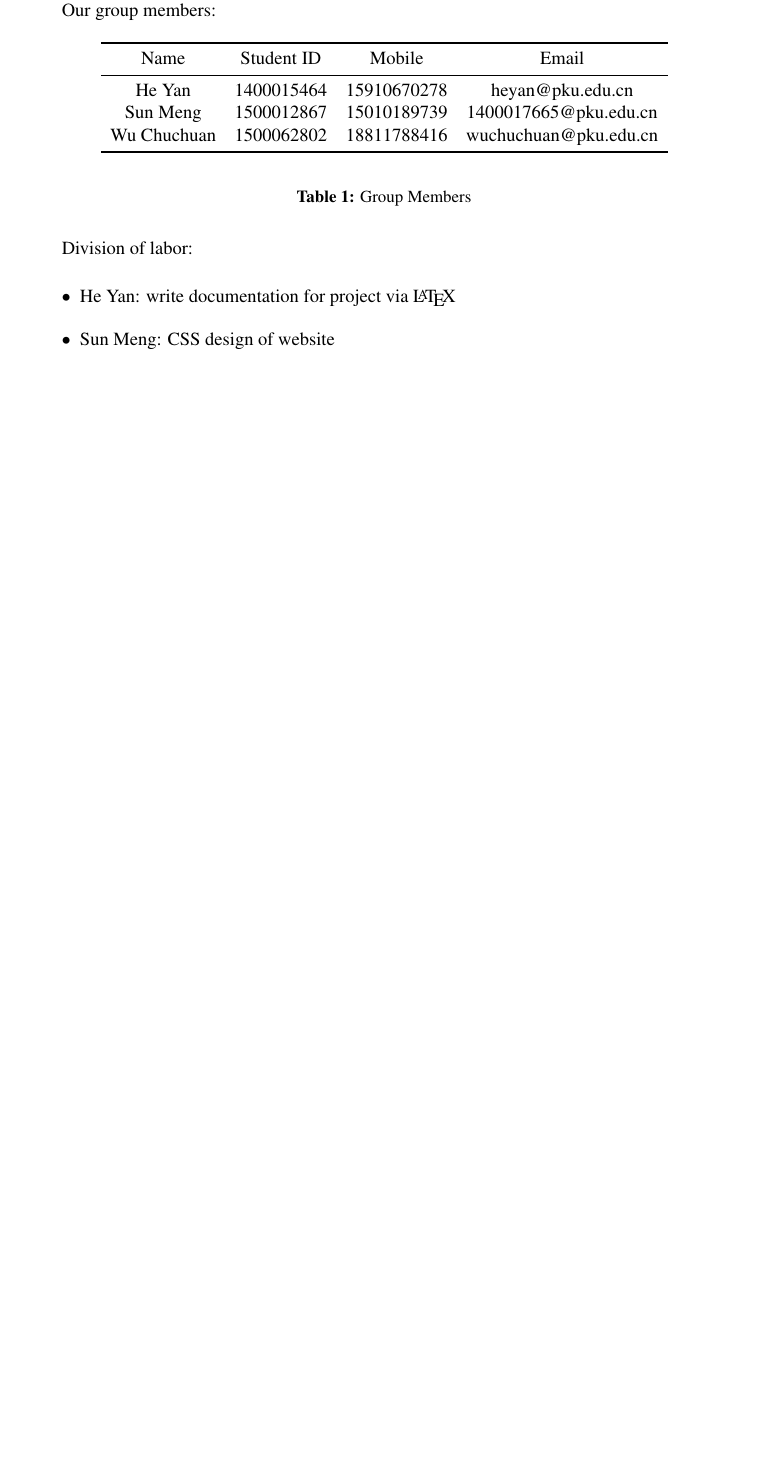
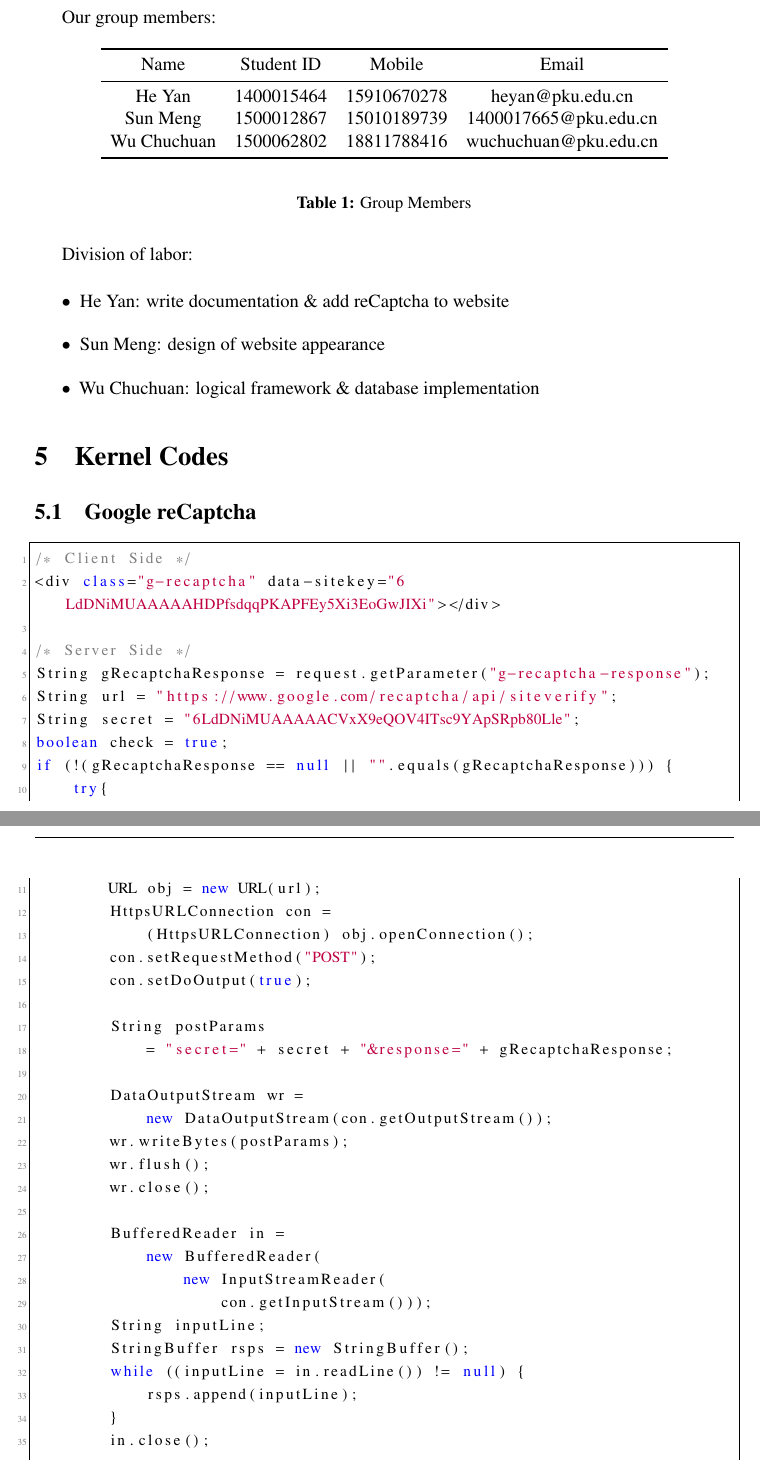
Before and after one commit to avit4799/Social-Network, a LaTeX document (docs/main.tex, which reads docs/header.tex, docs/recaptcha.tex): part of page 7 of 7 before the commit and two parts of pages 7 and 8 of 9 after it, the two joined at a grey line, cut so that both start at the same text, the shorter picture padded with empty space. Compiled offline with pdfLaTeX.

Commit message:
docs: add codes & some revision

```diff
--- a/docs/header.tex
+++ b/docs/header.tex
@@ -44,7 +44,7 @@
   numbers=left,
   numberstyle=\tiny,
   xleftmargin=\parindent,
-  language=C,
+  language=java,
   showstringspaces=false,
   basicstyle=\footnotesize\ttfamily,
   keywordstyle=\bfseries\color{blue},
@@ -72,3 +100,5 @@
 \fancyhf{}
 \setlength\headheight{15pt}
 \fancyfoot[C]{\thepage}
+
+\setcounter{tocdepth}{2}
--- a/docs/main.tex
+++ b/docs/main.tex
@@ -104,7 +105,11 @@ Our group members:
 Division of labor:
 
 \begin{itemize}
-	\item He Yan: write documentation for project via \LaTeX
-	\item Sun Meng: CSS design of website
-	\item Wu Chuchuan: HTML (via JSP or PHP) and database
+	\item He Yan: write documentation \& add reCaptcha to website
+	\item Sun Meng: design of website appearance
+	\item Wu Chuchuan: logical framework \& database implementation
 \end{itemize}
+
+\section{Kernel Codes}
+
+\subsection{Google reCaptcha}
--- /dev/null
+++ b/docs/recaptcha.tex
@@ -0,0 +1,38 @@
+\begin{lstlisting}
+/* Client Side */
+<div class="g-recaptcha" data-sitekey="6LdDNiMUAAAAAHDPfsdqqPKAPFEy5Xi3EoGwJIXi"></div>
+
+/* Server Side */
+String gRecaptchaResponse = request.getParameter("g-recaptcha-response");
+String url = "https://www.google.com/recaptcha/api/siteverify";
+String secret = "6LdDNiMUAAAAACVxX9eQOV4ITsc9YApSRpb80Lle";
+boolean check = true;
+if (!(gRecaptchaResponse == null || "".equals(gRecaptchaResponse))) {
+	try{
+		URL obj = new URL(url);
+		HttpsURLConnection con =
+			(HttpsURLConnection) obj.openConnection();
+		con.setRequestMethod("POST");
+		con.setDoOutput(true);
+
+		String postParams
+			= "secret=" + secret + "&response=" + gRecaptchaResponse;
+
+		DataOutputStream wr =
+			new DataOutputStream(con.getOutputStream());
+		wr.writeBytes(postParams);
+		wr.flush();
+		wr.close();
+
+		BufferedReader in =
+			new BufferedReader(
+				new InputStreamReader(
+					con.getInputStream()));
+		String inputLine;
+		StringBuffer rsps = new StringBuffer();
+		while ((inputLine = in.readLine()) != null) {
+			rsps.append(inputLine);
+		}
+		in.close();
+
+		JsonReader jsonReader =
```
Also changed, not shown: docs/erd.tex (+1 -1 lines), docs/twostep.tex (added, +2 -0 lines), docs/main.pdf, docs/header.tex (30 more changed lines), docs/main.tex (18 more changed lines), docs/recaptcha.tex (14 more changed lines), 4 other files.
